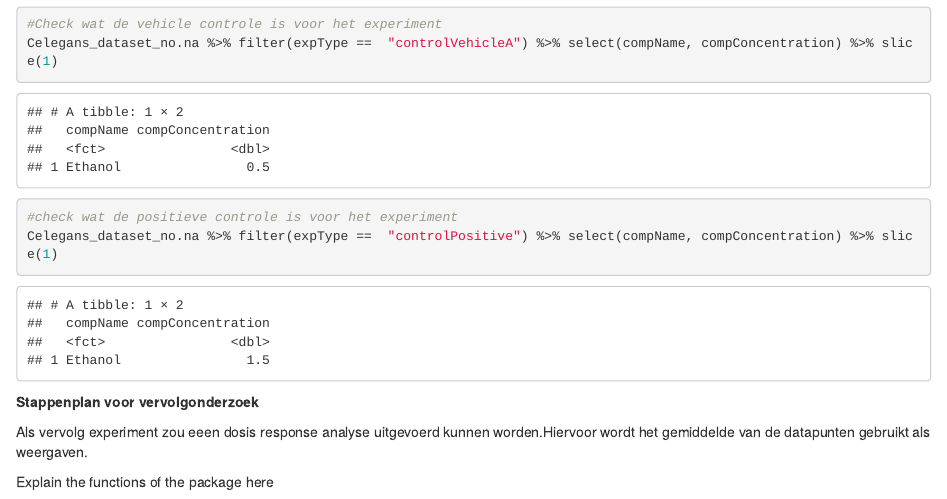
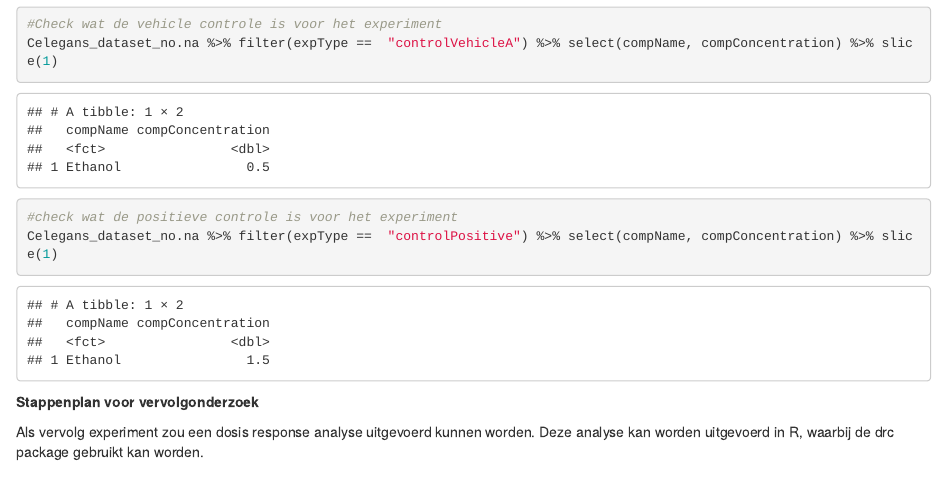
Before and after one commit to annavandonkersgoed/dsfb2_workflows_portfolio, an R Markdown document (Reproducible_science_data_analyse.Rmd): the page in a window 1100 px wide, from 3300 px down. Rendered offline with R 4.5, knitr and Pandoc, with nearby package versions; code that draws random numbers runs with fixed seeds of ours.

Commit message:
Update reproducable science experiment

```diff
--- a/Reproducible_science_data_analyse.Rmd
+++ b/Reproducible_science_data_analyse.Rmd
@@ -128,6 +128,4 @@ Celegans_dataset_no.na %>% filter(expType ==  "controlPositive") %>% select(comp
 
 **Stappenplan voor vervolgonderzoek**
 
-Als vervolg experiment zou eeen dosis response analyse uitgevoerd kunnen worden.Hiervoor wordt het gemiddelde van de datapunten gebruikt als weergaven.
-
-Explain the functions of the package here
+Als vervolg experiment zou een dosis response analyse uitgevoerd kunnen worden. Deze analyse kan worden uitgevoerd in R, waarbij de drc package gebruikt kan worden.
```
